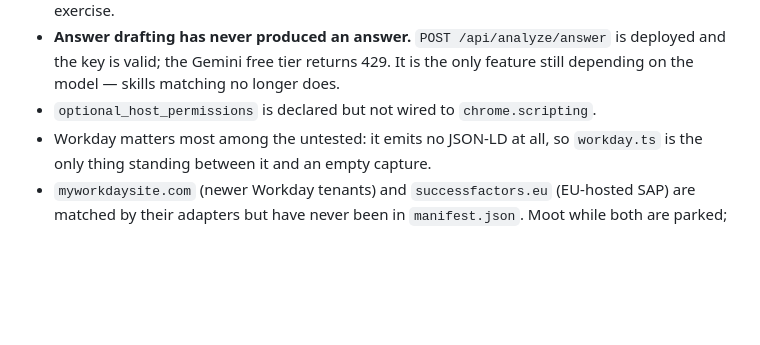
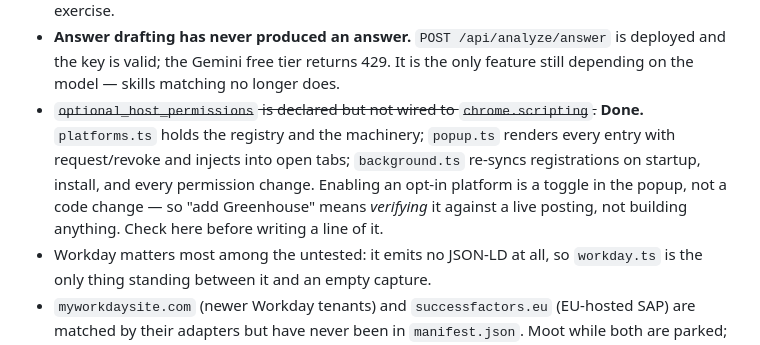
Before and after one commit to Bandan660/jobpilot, a Markdown page: CLAUDE.md, the part around the change. Drawn GitHub-style; blank space fills up the shorter version.

Commit message:
docs: the optional-platform flow is wired, not outstanding
"Known incomplete" said optional_host_permissions was declared but not wired to
chrome.scripting. It is wired, and has been: platforms.ts holds the registry
and the request/revoke/sync machinery, popup.ts renders every entry and injects
into tabs already open on a just-granted host, and background.ts re-syncs
registrations on startup, install and every permission change.

The note mattered because it is the first thing anyone reads before adding a
platform, and it points at building something that exists. Enabling Greenhouse
is a toggle in the popup; the work left on it is driving a live posting
end to end, which is a different task with a different failure mode.

Co-Authored-By: Claude Opus 5 (1M context) <noreply@anthropic.com>

```diff
--- a/CLAUDE.md
+++ b/CLAUDE.md
@@ -642,7 +642,13 @@ before touching anything.
 - **Answer drafting has never produced an answer.** `POST /api/analyze/answer`
   is deployed and the key is valid; the Gemini free tier returns 429. It is the
   only feature still depending on the model — skills matching no longer does.
-- `optional_host_permissions` is declared but not wired to `chrome.scripting`.
+- ~~`optional_host_permissions` is declared but not wired to `chrome.scripting`.~~
+  **Done.** `platforms.ts` holds the registry and the machinery; `popup.ts`
+  renders every entry with request/revoke and injects into open tabs;
+  `background.ts` re-syncs registrations on startup, install, and every
+  permission change. Enabling an opt-in platform is a toggle in the popup, not
+  a code change — so "add Greenhouse" means *verifying* it against a live
+  posting, not building anything. Check here before writing a line of it.
 - Workday matters most among the untested: it emits no JSON-LD at all, so
   `workday.ts` is the only thing standing between it and an empty capture.
 - `myworkdaysite.com` (newer Workday tenants) and `successfactors.eu` (EU-hosted
```
